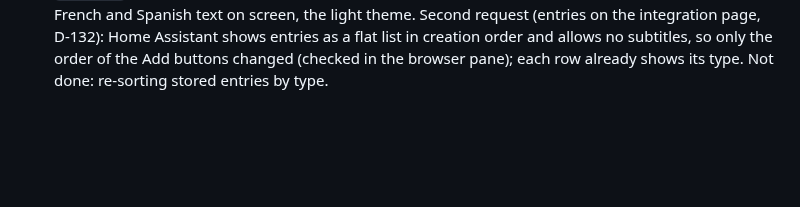
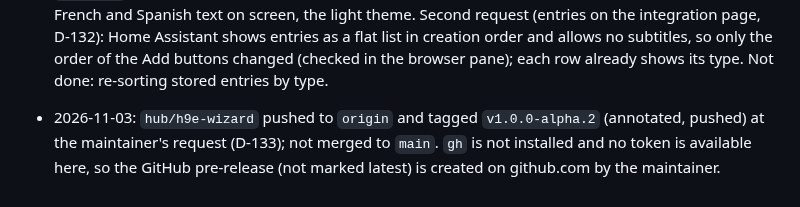
Before and after one commit to Seyphaton/ha-heads-up, a Markdown page: docs/dev/STATE.md, the part around the change. Rendered like a GitHub page; blank space fills up the shorter version.

Commit message:
State: alpha.2 pushed and tagged, pre-release step left to the maintainer
Co-Authored-By: Claude Sonnet 5.5 <noreply@anthropic.com>

```diff
--- a/docs/dev/STATE.md
+++ b/docs/dev/STATE.md
@@ -66,3 +66,4 @@ Follow `docs/dev/RELEASE.md`, "Before the first release". Needs the maintainer:
 - 2026-11-03: documentation style pass on `hub/h9e-wizard`, from a review of five popular HACS integrations (notes in `.private/`, not tracked). Done: eight statements that contradicted the built behaviour corrected (persistent restart, rate limits, popup and policy status, form wording, Watch rules page, rule templates); `docs/audiences.md` no longer says only banner and push deliver; history, version and decision-number references removed from user pages; README and `docs/hub.md` rewritten without bold lead-ins; `docs/how-to.md` variants are headings; CHANGELOG `[Unreleased]` rewritten as one bullet per feature; troubleshooting ends with what to attach to a bug report; new style rules in `.claude/rules/docs-style.md` and the check `check_style` in `scripts/docs_check.py` (decision numbers, build-status wording, version history, bold lead-in sentences, emoji). Not done: a sentence-by-sentence check of every claim against tests (only the absolutes in README, how-to, panel, actions, card, policies, push and troubleshooting were read), shortening long paragraphs, panel help texts (`help.js`) not reviewed for style. Blast radius: documentation only.
 - 2026-11-03: capabilities from the script comparison (D-124) built on branch `hub/h9e-wizard`, not committed, not pushed, one subphase at a time, each with a design session first. P1 buttons stop acting once the message has ended (D-125, option `disable_ended_buttons`, `message_ended`); P2 speech to any area and a bell entry when nobody can speak (D-126); P3 image under the message on push, card, popup and rule form (D-127, N-93); P4 event `heads_up_delivery_failed` (D-128); P5 mail channel (D-129, N-94, `docs/mail.md`). Gates: `make check` (898 pytest, 192 vitest, docs-check 44 examples) and `make hassfest` green after each phase. Not run: `make dev-smoke`, anything on the dev instance in the browser pane, a real Companion app, a real mail server. Not verified: signed URLs for `/api/` and `/media/` images in a running Home Assistant (N-93), the panel's Mail section and profile address field in the browser (covered by vitest only), German, French and Spanish texts on screen. Blast radius: usual restart; button presses after dismissal, acknowledgement or a false condition are refused unless the option is turned off; a new event; a sixth channel that is off for everyone until a person's profile turns Mail on.
 - 2026-11-03: panel polish after the alpha (D-131) on `hub/h9e-wizard`, not committed, not pushed: the channel label Bell is now Persistent HASS Notification (panel, four languages, user docs); Test send keeps the Recipients mode (`targetMode`), shows the banner's people and each push device; `to.banner.audience` is resolved at creation (`HubResolver.banner_people`, `BANNER_NOBODY`, `tests/hub/test_banner_audience.py`), before it was ignored; `Admins` no longer lists a person without a user as skipped; "?" explanations for the built-in audiences (`ui.helpTip`); the welcome is a four-step resumable tour (`panel/welcome.js`, tour bar in the shell). Gates: `make check` (901 pytest, 198 vitest, docs-check). Checked in the browser pane on the dev instance (admin): the four tour steps, Open Channels and Continue, the audience explanations, the Recipients option, a banner to Admins showing only Dev Admin. The dev instance now has `show_panel` on and `welcome_seen` off (edited in `.storage` for the check). Not verified: touch and phone width of the tour, a screen reader, German, French and Spanish text on screen, the light theme. Second request (entries on the integration page, D-132): Home Assistant shows entries as a flat list in creation order and allows no subtitles, so only the order of the Add buttons changed (checked in the browser pane); each row already shows its type. Not done: re-sorting stored entries by type.
+- 2026-11-03: `hub/h9e-wizard` pushed to `origin` and tagged `v1.0.0-alpha.2` (annotated, pushed) at the maintainer's request (D-133); not merged to `main`. `gh` is not installed and no token is available here, so the GitHub pre-release (not marked latest) is created on github.com by the maintainer.
```
